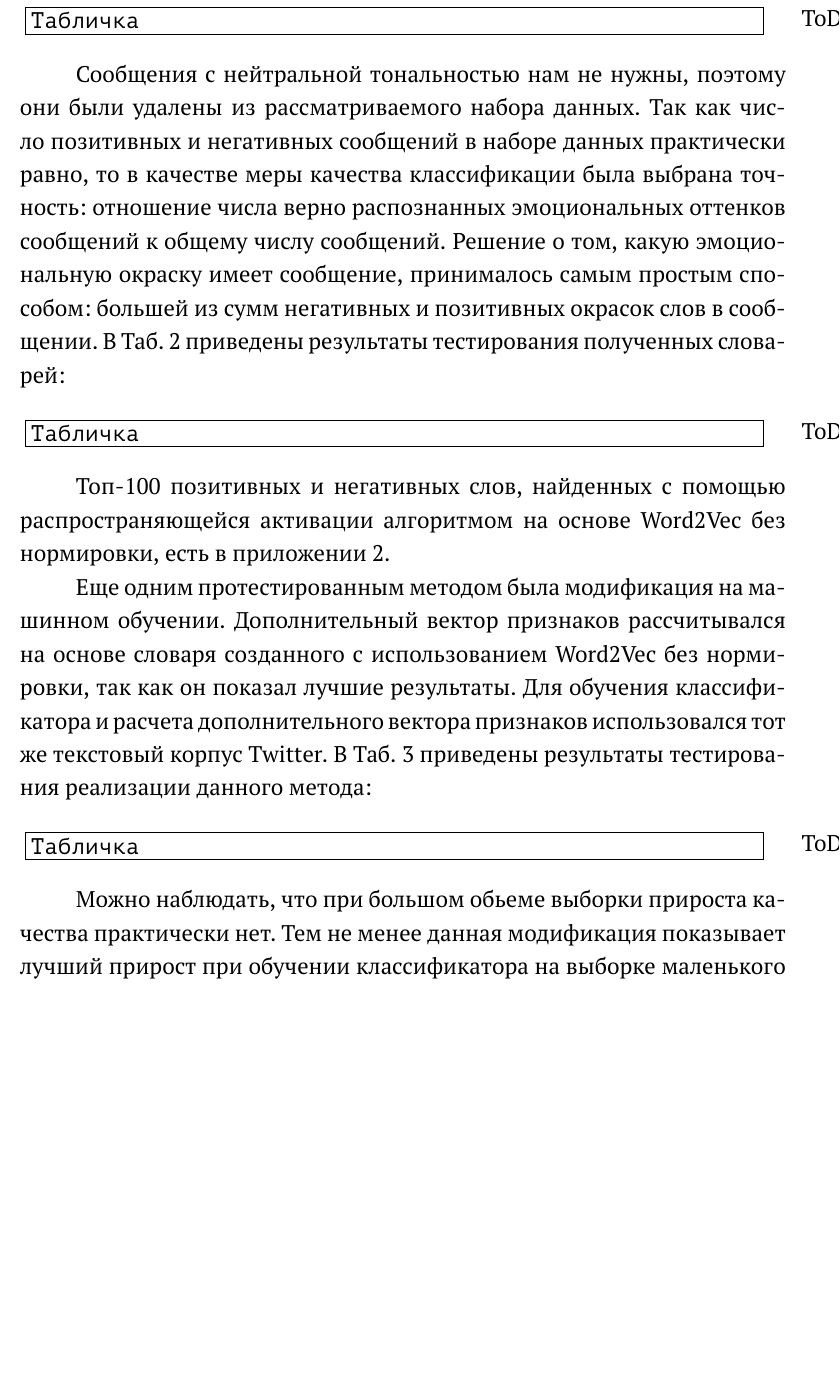
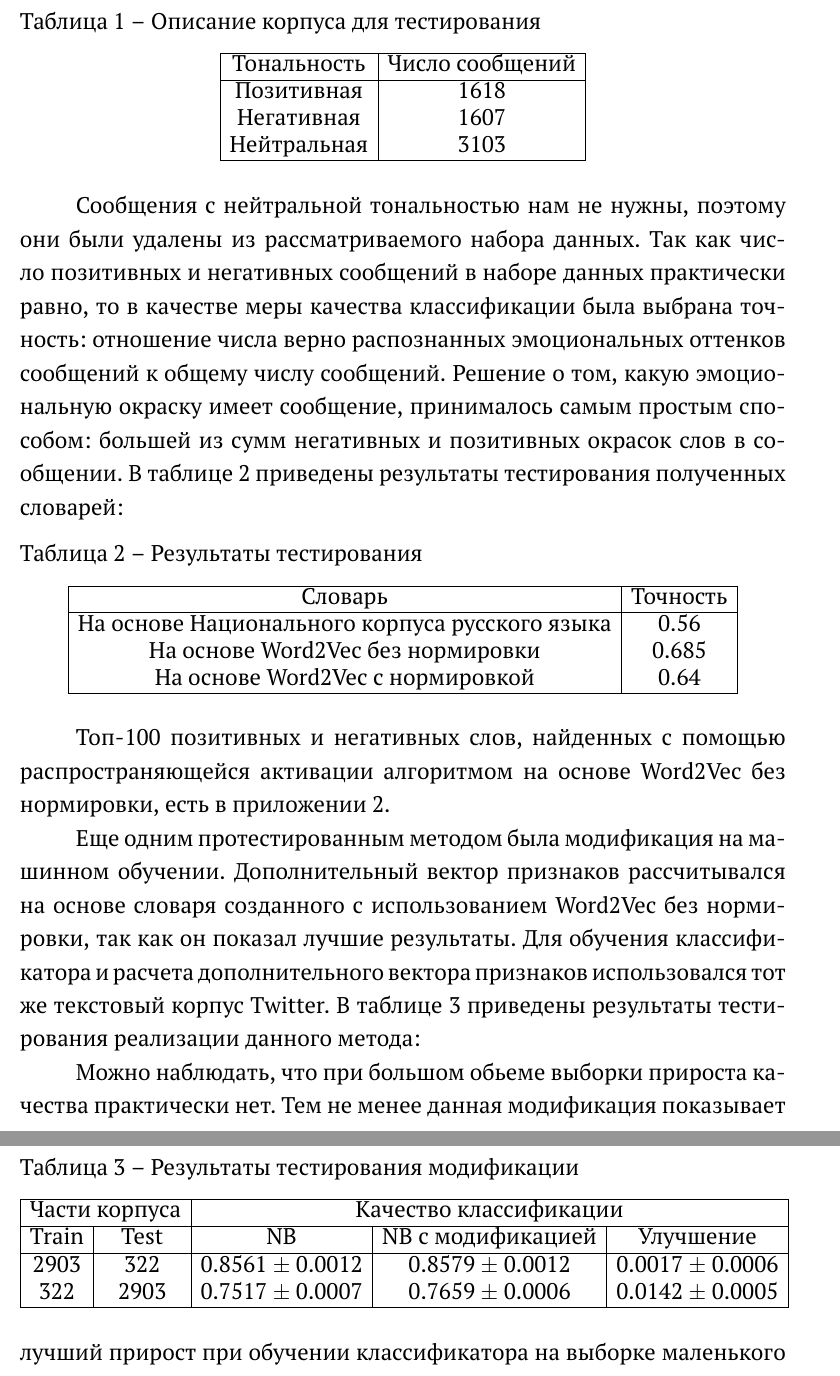
Before and after one commit to diplomhuemoe/thesis, a LaTeX thesis (main.tex, which reads chapters/solution.tex): part of page 15 of 18 before the commit and two parts of pages 15 and 16 of 19 after it, the two joined at a grey line, cut at the place of the change, the shorter picture padded with empty space. The pictures show the PDF file main.pdf that the author committed with the source.

Commit message:
Add some experiment tables

```diff
--- a/chapters/solution.tex
+++ b/chapters/solution.tex
@@ -143,5 +143,17 @@ $A[j] = max(A[j]; A[i] * W[i, j] * D)$. Тем не менее тестиров
 
-\todo{Табличка}
+\begin{table}[!h]
+\caption{Описание корпуса для тестирования}
+\label{tab1}
+\centering
+\begin{tabular}{| c | c |}
+  \cline{1-2}
+  Тональность & Число сообщений \\\hline
+  Позитивная & 1618 \\
+  Негативная & 1607 \\
+  Нейтральная & 3103 \\
+  \cline{1-2}
+\end{tabular}
+\end{table}
 
 Сообщения с нейтральной тональностью нам не нужны, поэтому они были удалены из
 рассматриваемого набора данных. Так как число позитивных и негативных сообщений
@@ -149,10 +161,22 @@ $A[j] = max(A[j]; A[i] * W[i, j] * D)$. Тем не менее тестиров
 классификации была выбрана точность: отношение числа верно распознанных
 эмоциональных оттенков сообщений к общему числу сообщений. Решение о том, какую
 эмоциональную окраску имеет сообщение, принималось самым простым способом:
-большей из сумм негативных и позитивных окрасок слов в сообщении. В Таб. 2
+большей из сумм негативных и позитивных окрасок слов в сообщении. В таблице \ref{tab2}
 приведены результаты тестирования полученных словарей:
 
-\todo{Табличка}
+\begin{table}[!h]
+\caption{Результаты тестирования}
+\label{tab2}
+\centering
+\begin{tabular}{| c | c |}
+  \cline{1-2}
+  Словарь & Точность \\\hline
+  На основе Национального корпуса русского языка & 0.56 \\
+  На основе Word2Vec без нормировки & 0.685\\
+  На основе Word2Vec с нормировкой & 0.64 \\
+  \cline{1-2}
+\end{tabular}
+\end{table}
 
 Топ-100 позитивных и негативных слов, найденных с помощью распространяющейся
 активации алгоритмом на основе Word2Vec без нормировки, есть в приложении 2.
@@ -161,16 +185,26 @@ $A[j] = max(A[j]; A[i] * W[i, j] * D)$. Тем не менее тестиров
 Дополнительный вектор признаков рассчитывался на основе словаря созданного
 с использованием Word2Vec без нормировки, так как он показал лучшие результаты.
 Для обучения классификатора и расчета дополнительного вектора признаков
-использовался тот же текстовый корпус Twitter. В Таб. 3 приведены результаты
+использовался тот же текстовый корпус Twitter. В таблице \ref{tab3} приведены результаты
 тестирования реализации данного метода:
 
-\todo{Табличка}
+\begin{table}[!h]
+\caption{Результаты тестирования модификации}
+\label{tab3}
+\centering
+\begin{tabular}{| c | c | c | c | c |}
+  \cline{1-5}
+  \multicolumn{2}{|c|}{Части корпуса} & \multicolumn{3}{c|}{Качество классификации} \\\hline
+  Train & Test & NB & NB с модификацией & Улучшение \\\hline
+  2903 & 322 & 0.8561 $\pm$ 0.0012 & 0.8579 $\pm$ 0.0012 & 0.0017 $\pm$ 0.0006\\
+  322 & 2903 & 0.7517 $\pm$ 0.0007 & 0.7659 $\pm$ 0.0006 & 0.0142 $\pm$ 0.0005  \\
+  \cline{1-5}
+\end{tabular}
+\end{table}
 
 Можно наблюдать, что при большом обьеме выборки прироста качества практически
 нет. Тем не менее данная модификация показывает лучший прирост при
 обучении классификатора на выборке маленького обьема.
-
-
 
 
 \FloatBarrier
```
Also changed, not shown: main.pdf, chapters/solution.tex (2 more changed lines).
